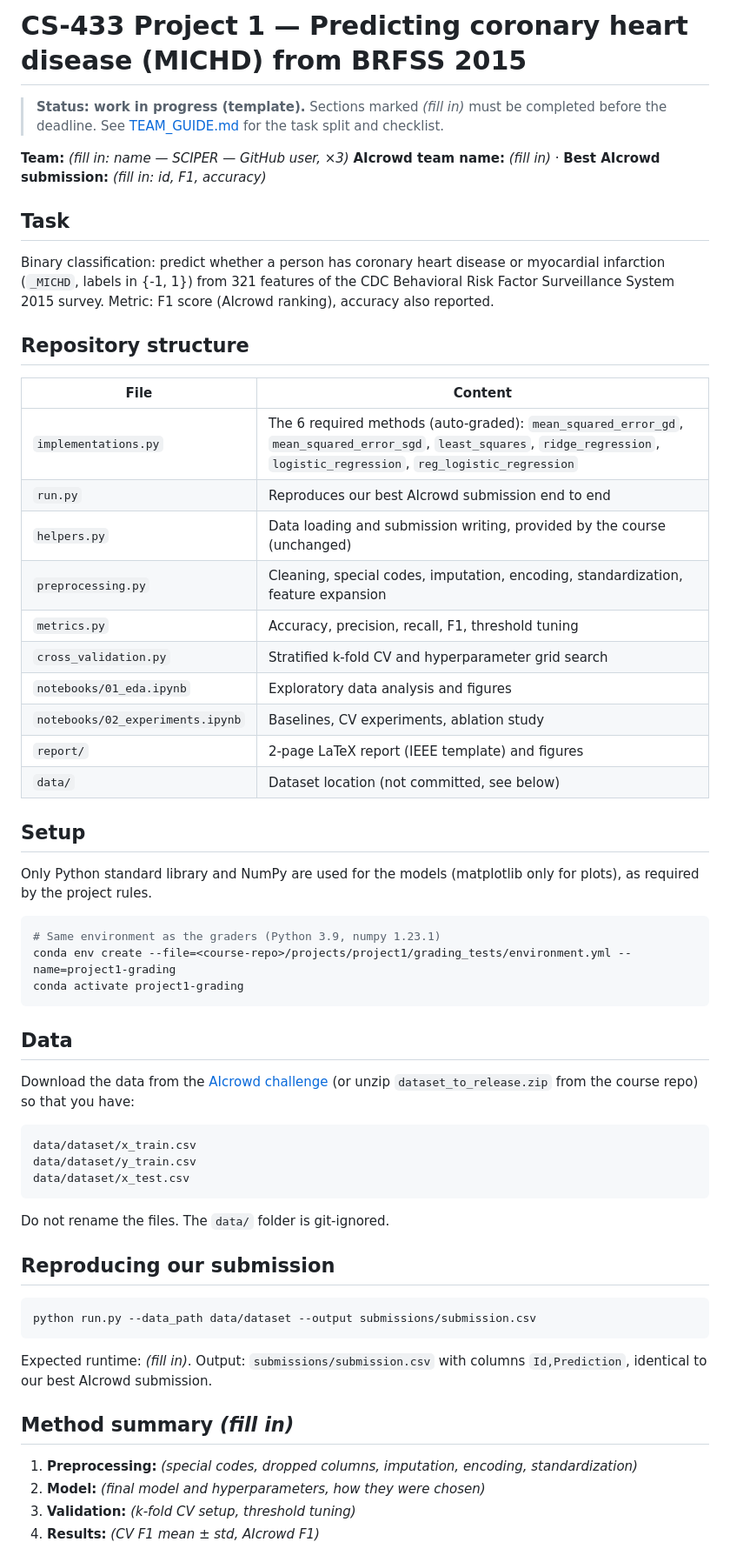
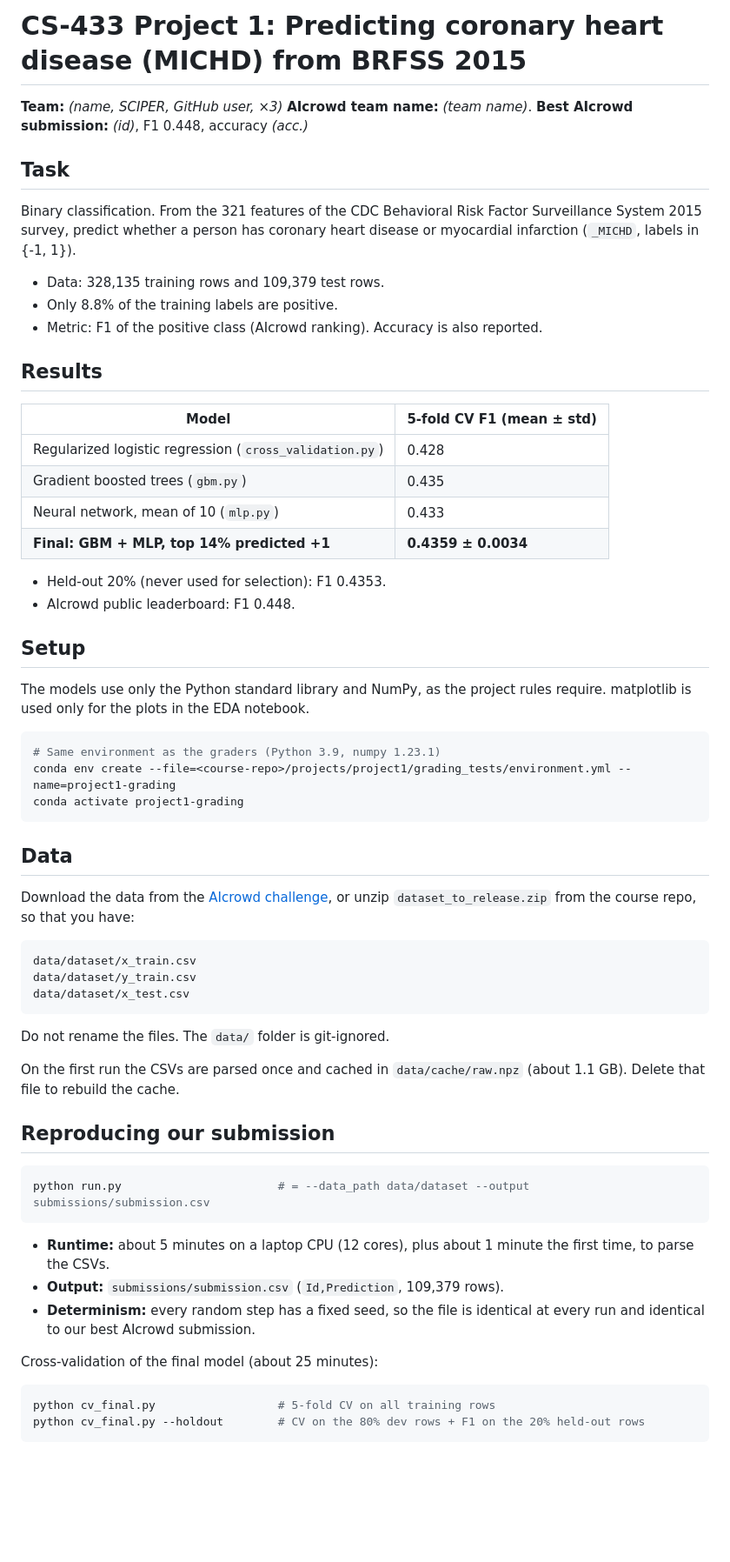
Before and after one commit to Zhiqian-Zhou/ML_Project1, a Markdown page: README.md, the part around one of its changes. Shown at 87% size. GitHub-like rendering; blank space fills up the shorter version.

Commit message:
README: reproduction, method (cleaning, pipeline, models, validation), results
Co-Authored-By: Claude Opus 5.5 <noreply@anthropic.com>

````diff
--- a/README.md
+++ b/README.md
@@ -1,38 +1,34 @@
-# CS-433 Project 1 — Predicting coronary heart disease (MICHD) from BRFSS 2015
+# CS-433 Project 1: Predicting coronary heart disease (MICHD) from BRFSS 2015
 
-> **Status: work in progress (template).** Sections marked _(fill in)_ must be
-> completed before the deadline. See [TEAM_GUIDE.md](TEAM_GUIDE.md) for the task
-> split and checklist.
-
-**Team:** _(fill in: name — SCIPER — GitHub user, ×3)_
-**AIcrowd team name:** _(fill in)_ · **Best AIcrowd submission:** _(fill in: id, F1, accuracy)_
+**Team:** _(name, SCIPER, GitHub user, ×3)_
+**AIcrowd team name:** _(team name)_. **Best AIcrowd submission:** _(id)_, F1 0.448, accuracy _(acc.)_
 
 ## Task
 
-Binary classification: predict whether a person has coronary heart disease or
-myocardial infarction (`_MICHD`, labels in {-1, 1}) from 321 features of the
-CDC Behavioral Risk Factor Surveillance System 2015 survey.
-Metric: F1 score (AIcrowd ranking), accuracy also reported.
+Binary classification. From the 321 features of the CDC Behavioral Risk Factor
+Surveillance System 2015 survey, predict whether a person has coronary heart
+disease or myocardial infarction (`_MICHD`, labels in {-1, 1}).
 
-## Repository structure
+- Data: 328,135 training rows and 109,379 test rows.
+- Only 8.8% of the training labels are positive.
+- Metric: F1 of the positive class (AIcrowd ranking). Accuracy is also reported.
 
-| File | Content |
+## Results
+
+| Model | 5-fold CV F1 (mean ± std) |
 |---|---|
-| `implementations.py` | The 6 required methods (auto-graded): `mean_squared_error_gd`, `mean_squared_error_sgd`, `least_squares`, `ridge_regression`, `logistic_regression`, `reg_logistic_regression` |
-| `run.py` | Reproduces our best AIcrowd submission end to end |
-| `helpers.py` | Data loading and submission writing, provided by the course (unchanged) |
-| `preprocessing.py` | Cleaning, special codes, imputation, encoding, standardization, feature expansion |
-| `metrics.py` | Accuracy, precision, recall, F1, threshold tuning |
-| `cross_validation.py` | Stratified k-fold CV and hyperparameter grid search |
-| `notebooks/01_eda.ipynb` | Exploratory data analysis and figures |
-| `notebooks/02_experiments.ipynb` | Baselines, CV experiments, ablation study |
-| `report/` | 2-page LaTeX report (IEEE template) and figures |
-| `data/` | Dataset location (not committed, see below) |
+| Regularized logistic regression (`cross_validation.py`) | 0.428 |
+| Gradient boosted trees (`gbm.py`) | 0.435 |
+| Neural network, mean of 10 (`mlp.py`) | 0.433 |
+| **Final: GBM + MLP, top 14% predicted +1** | **0.4359 ± 0.0034** |
+
+- Held-out 20% (never used for selection): F1 0.4353.
+- AIcrowd public leaderboard: F1 0.448.
 
 ## Setup
 
-Only Python standard library and NumPy are used for the models (matplotlib only
-for plots), as required by the project rules.
+The models use only the Python standard library and NumPy, as the project
+rules require. matplotlib is used only for the plots in the EDA notebook.
 
 ```bash
 # Same environment as the graders (Python 3.9, numpy 1.23.1)
@@ -43,8 +39,8 @@ conda activate project1-grading
 ## Data
 
 Download the data from the
-[AIcrowd challenge](https://www.aicrowd.com/challenges/epfl-machine-learning-project-1)
-(or unzip `dataset_to_release.zip` from the course repo) so that you have:
+[AIcrowd challenge](https://www.aicrowd.com/challenges/epfl-machine-learning-project-1),
+or unzip `dataset_to_release.zip` from the course repo, so that you have:
 
 ```
 data/dataset/x_train.csv
@@ -54,19 +50,25 @@ data/dataset/x_test.csv
 
 Do not rename the files. The `data/` folder is git-ignored.
 
+On the first run the CSVs are parsed once and cached in `data/cache/raw.npz`
+(about 1.1 GB). Delete that file to rebuild the cache.
+
 ## Reproducing our submission
 
 ```bash
-python run.py --data_path data/dataset --output submissions/submission.csv
+python run.py                       # = --data_path data/dataset --output submissions/submission.csv
 ```
 
-Expected runtime: _(fill in)_. Output: `submissions/submission.csv` with columns
-`Id,Prediction`, identical to our best AIcrowd submission.
+- **Runtime:** about 5 minutes on a laptop CPU (12 cores), plus about 1 minute
+  the first time, to parse the CSVs.
+- **Output:** `submissions/submission.csv` (`Id,Prediction`, 109,379 rows).
+- **Determinism:** every random step has a fixed seed, so the file is
+  identical at every run and identical to our best AIcrowd submission.
 
-## Method summary _(fill in)_
+Cross-validation of the final model (about 25 minutes):
 
-1. **Preprocessing:** _(special codes, dropped columns, imputation, encoding, standardization)_
-2. **Model:** _(final model and hyperparameters, how they were chosen)_
-3. **Validation:** _(k-fold CV setup, threshold tuning)_
-4. **Results:** _(CV F1 mean ± std, AIcrowd F1)_
+```bash
+python cv_final.py                  # 5-fold CV on all training rows
+python cv_final.py --holdout        # CV on the 80% dev rows + F1 on the 20% held-out rows
+```
 
````
Also changed, not shown: other parts of README.md (+93 -3 lines).
